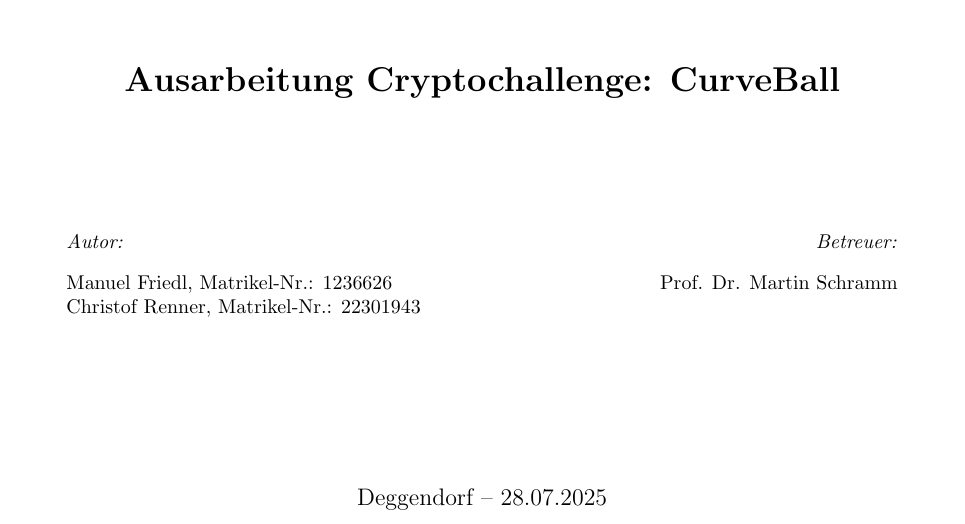
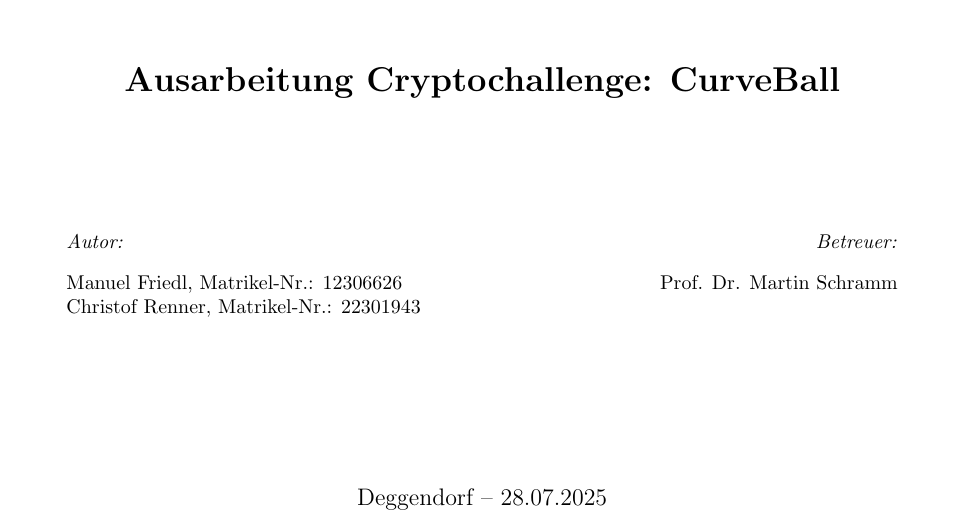
Before and after one commit to crnnr/SS25-Kryptologie2, a LaTeX document (Docs/Challenge_solutions/main.tex): part of page 2 of 22, cut so that both start at the same text. Compiled offline with pdfLaTeX.

Commit message:
fix typo solution

```diff
--- a/Docs/Challenge_solutions/main.tex
+++ b/Docs/Challenge_solutions/main.tex
@@ -110,7 +110,7 @@
     \begin{minipage}[t]{0.4\textwidth}
       \begin{flushleft}
         \normalsize \emph{Autor:}\\[0.3cm]
-        Manuel Friedl, Matrikel-Nr.: 1236626\\
+        Manuel Friedl, Matrikel-Nr.: 12306626\\
         Christof Renner, Matrikel-Nr.: 22301943
       \end{flushleft}
     \end{minipage}
```
Also changed, not shown: Docs/Challenge_solutions/main.pdf.
